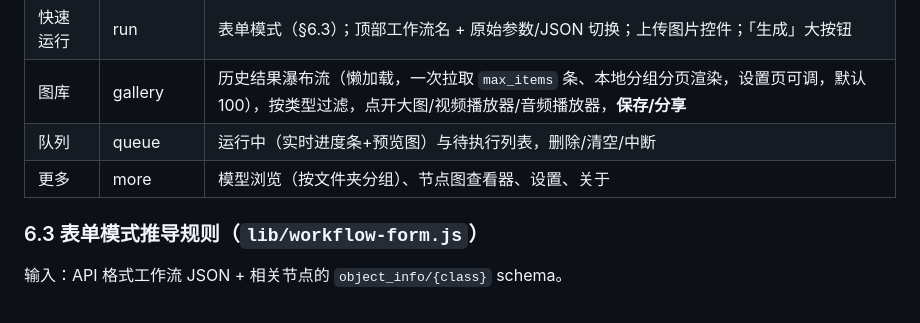
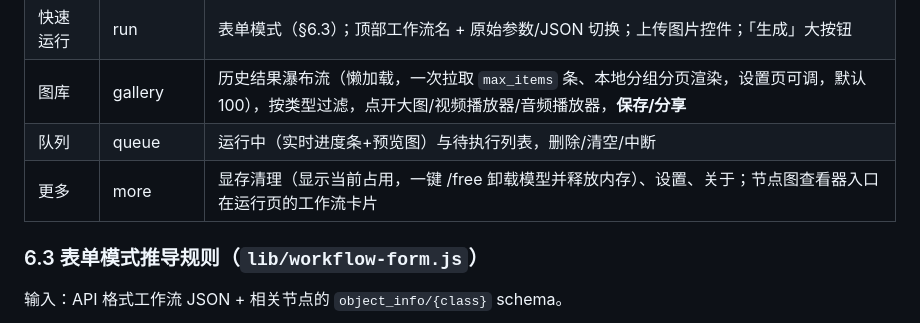
Before and after one commit to gmf1982/comfyui-mobile, a Markdown page: docs/DEVELOPMENT.md, the part around the change. Rendered like a GitHub page.

```diff
--- a/docs/DEVELOPMENT.md
+++ b/docs/DEVELOPMENT.md
@@ -220,7 +220,7 @@ web/
 | 快速运行 | run | 表单模式（§6.3）；顶部工作流名 + 原始参数/JSON 切换；上传图片控件；「生成」大按钮 |
 | 图库 | gallery | 历史结果瀑布流（懒加载，一次拉取 `max_items` 条、本地分组分页渲染，设置页可调，默认 100），按类型过滤，点开大图/视频播放器/音频播放器，**保存/分享** |
 | 队列 | queue | 运行中（实时进度条+预览图）与待执行列表，删除/清空/中断 |
-| 更多 | more | 模型浏览（按文件夹分组）、节点图查看器、设置、关于 |
+| 更多 | more | 显存清理（显示当前占用，一键 /free 卸载模型并释放内存）、设置、关于；节点图查看器入口在运行页的工作流卡片 |
 
 ### 6.3 表单模式推导规则（`lib/workflow-form.js`）
 
```
Also changed, not shown: README.md (+2 -2 lines).
